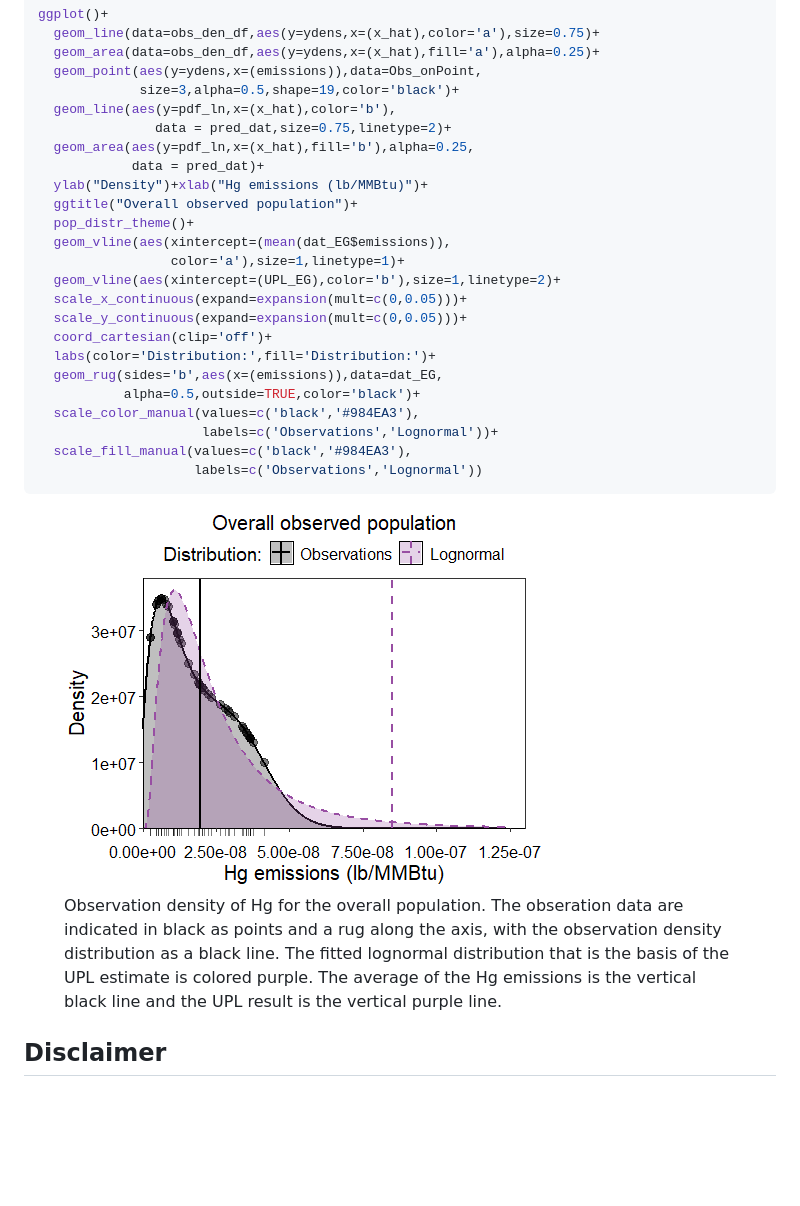
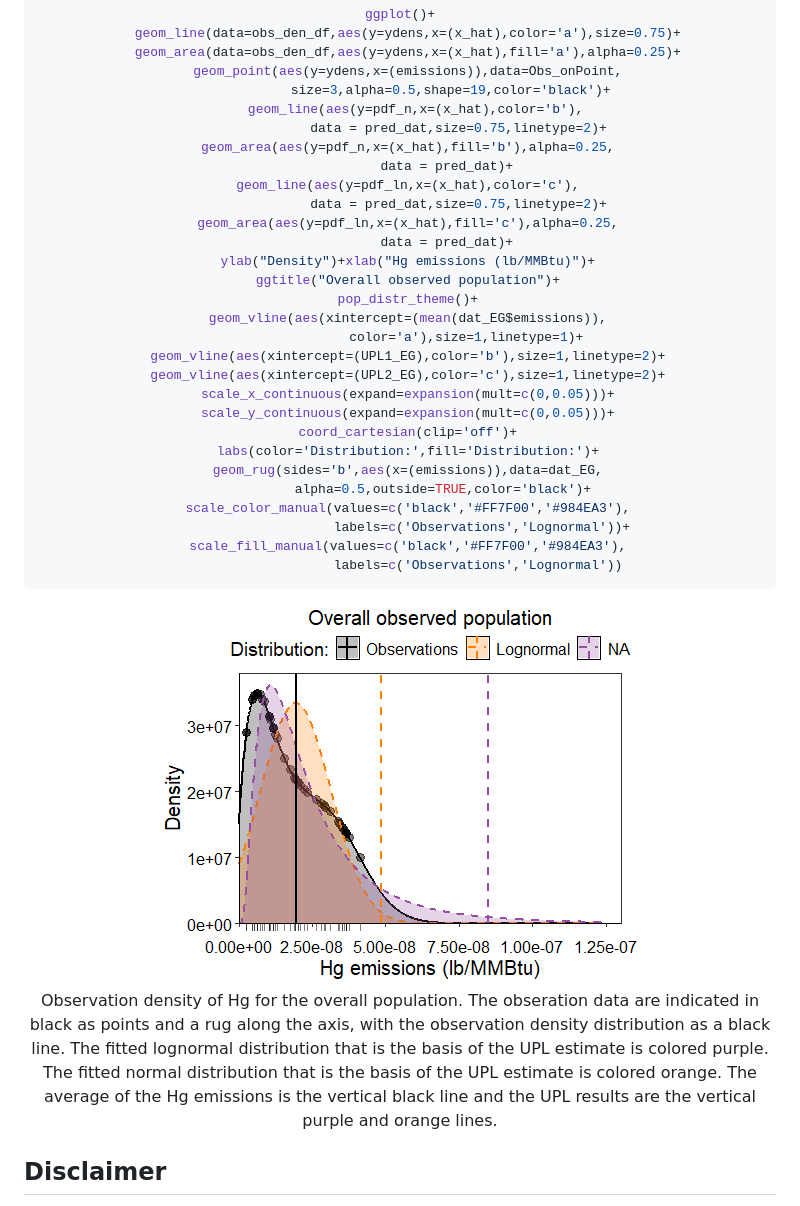
Before and after one commit to LuddaLudwig/UPLforOAR, a Markdown page: README.md, the part around the change printed below. Rendered like a GitHub page; pictures changed too: man/figures/README-plot1-1.png; blank space fills up the shorter version.

Commit message:
center aligned figs and tables

````diff
--- a/README.md
+++ b/README.md
@@ -135,36 +153,45 @@ ggplot()+
   geom_area(data=obs_den_df,aes(y=ydens,x=(x_hat),fill='a'),alpha=0.25)+
   geom_point(aes(y=ydens,x=(emissions)),data=Obs_onPoint,
              size=3,alpha=0.5,shape=19,color='black')+
-  geom_line(aes(y=pdf_ln,x=(x_hat),color='b'),
+    geom_line(aes(y=pdf_n,x=(x_hat),color='b'),
                data = pred_dat,size=0.75,linetype=2)+
-  geom_area(aes(y=pdf_ln,x=(x_hat),fill='b'),alpha=0.25,
+  geom_area(aes(y=pdf_n,x=(x_hat),fill='b'),alpha=0.25,
+            data = pred_dat)+
+  geom_line(aes(y=pdf_ln,x=(x_hat),color='c'),
+               data = pred_dat,size=0.75,linetype=2)+
+  geom_area(aes(y=pdf_ln,x=(x_hat),fill='c'),alpha=0.25,
             data = pred_dat)+
   ylab("Density")+xlab("Hg emissions (lb/MMBtu)")+
   ggtitle("Overall observed population")+
   pop_distr_theme()+
   geom_vline(aes(xintercept=(mean(dat_EG$emissions)),
                  color='a'),size=1,linetype=1)+
-  geom_vline(aes(xintercept=(UPL_EG),color='b'),size=1,linetype=2)+
+  geom_vline(aes(xintercept=(UPL1_EG),color='b'),size=1,linetype=2)+
+  geom_vline(aes(xintercept=(UPL2_EG),color='c'),size=1,linetype=2)+
   scale_x_continuous(expand=expansion(mult=c(0,0.05)))+
   scale_y_continuous(expand=expansion(mult=c(0,0.05)))+
   coord_cartesian(clip='off')+
   labs(color='Distribution:',fill='Distribution:')+
   geom_rug(sides='b',aes(x=(emissions)),data=dat_EG,
            alpha=0.5,outside=TRUE,color='black')+
-  scale_color_manual(values=c('black','#984EA3'),
+  scale_color_manual(values=c('black','#FF7F00','#984EA3'),
                      labels=c('Observations','Lognormal'))+
-  scale_fill_manual(values=c('black','#984EA3'),
+  scale_fill_manual(values=c('black','#FF7F00','#984EA3'),
                     labels=c('Observations','Lognormal'))
 ```
 
-<figure>
-<img src="man/figures/README-plot1-1.png"
-alt="Observation density of Hg for the overall population. The obseration data are indicated in black as points and a rug along the axis, with the observation density distribution as a black line. The fitted lognormal distribution that is the basis of the UPL estimate is colored purple. The average of the Hg emissions is the vertical black line and the UPL result is the vertical purple line." />
-<figcaption aria-hidden="true">Observation density of Hg for the overall
-population. The obseration data are indicated in black as points and a
-rug along the axis, with the observation density distribution as a black
-line. The fitted lognormal distribution that is the basis of the UPL
-estimate is colored purple. The average of the Hg emissions is the
-vertical black line and the UPL result is the vertical purple
-line.</figcaption>
-</figure>
+<div class="figure" style="text-align: center">
+
+<img src="man/figures/README-plot1-1.png" alt="Observation density of Hg for the overall population. The obseration data are indicated in black as points and a rug along the axis, with the observation density distribution as a black line. The fitted lognormal distribution that is the basis of the UPL estimate is colored purple. The fitted normal distribution that is the basis of the UPL estimate is colored orange. The average of the Hg emissions is the vertical black line and the UPL results are the vertical purple and orange lines."  />
+<p class="caption">
+Observation density of Hg for the overall population. The obseration
+data are indicated in black as points and a rug along the axis, with the
+observation density distribution as a black line. The fitted lognormal
+distribution that is the basis of the UPL estimate is colored purple.
+The fitted normal distribution that is the basis of the UPL estimate is
+colored orange. The average of the Hg emissions is the vertical black
+line and the UPL results are the vertical purple and orange lines.
+</p>
+
+</div>
+
````
Also changed, not shown: other parts of README.md (+24 -5 lines), 2 other files.
